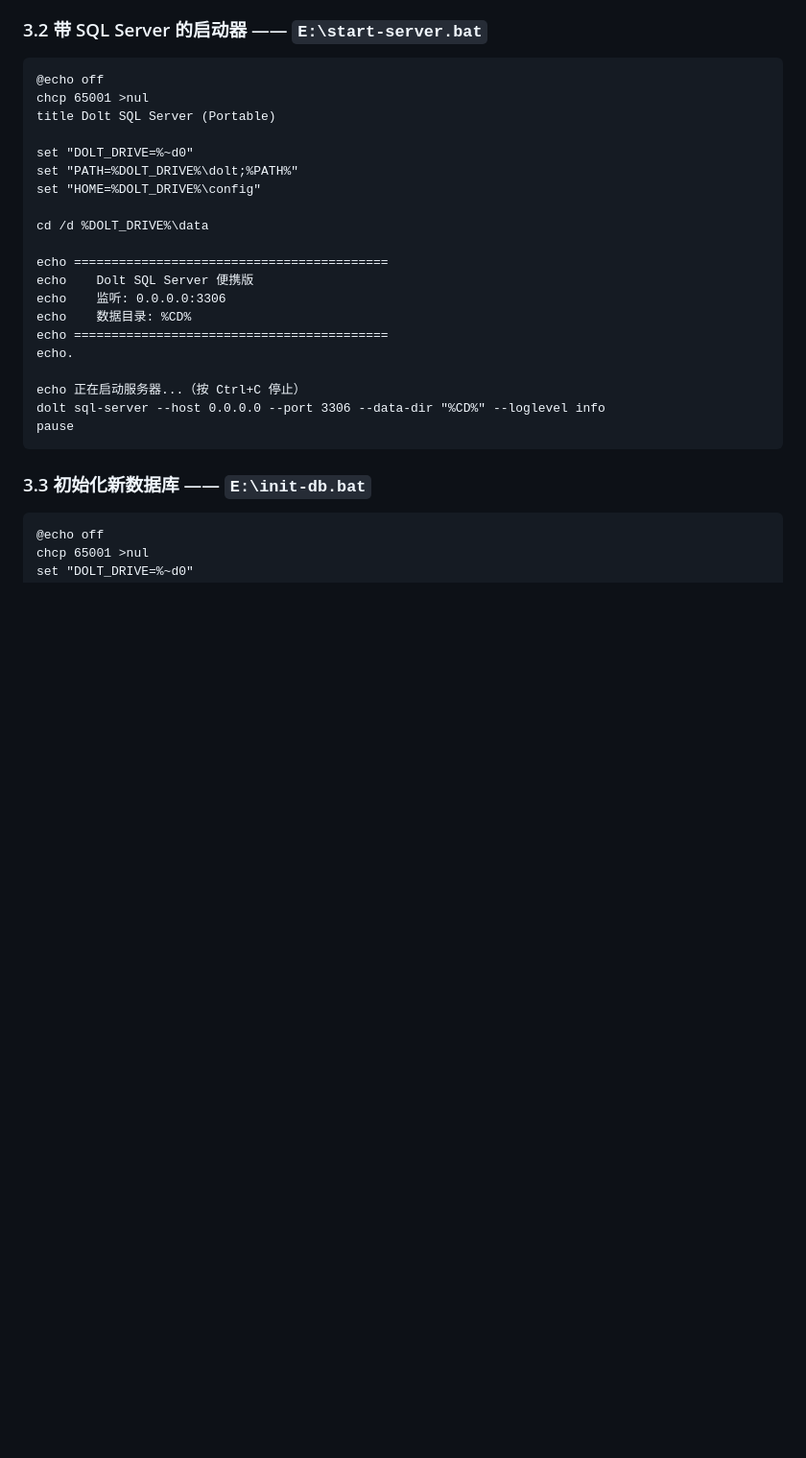
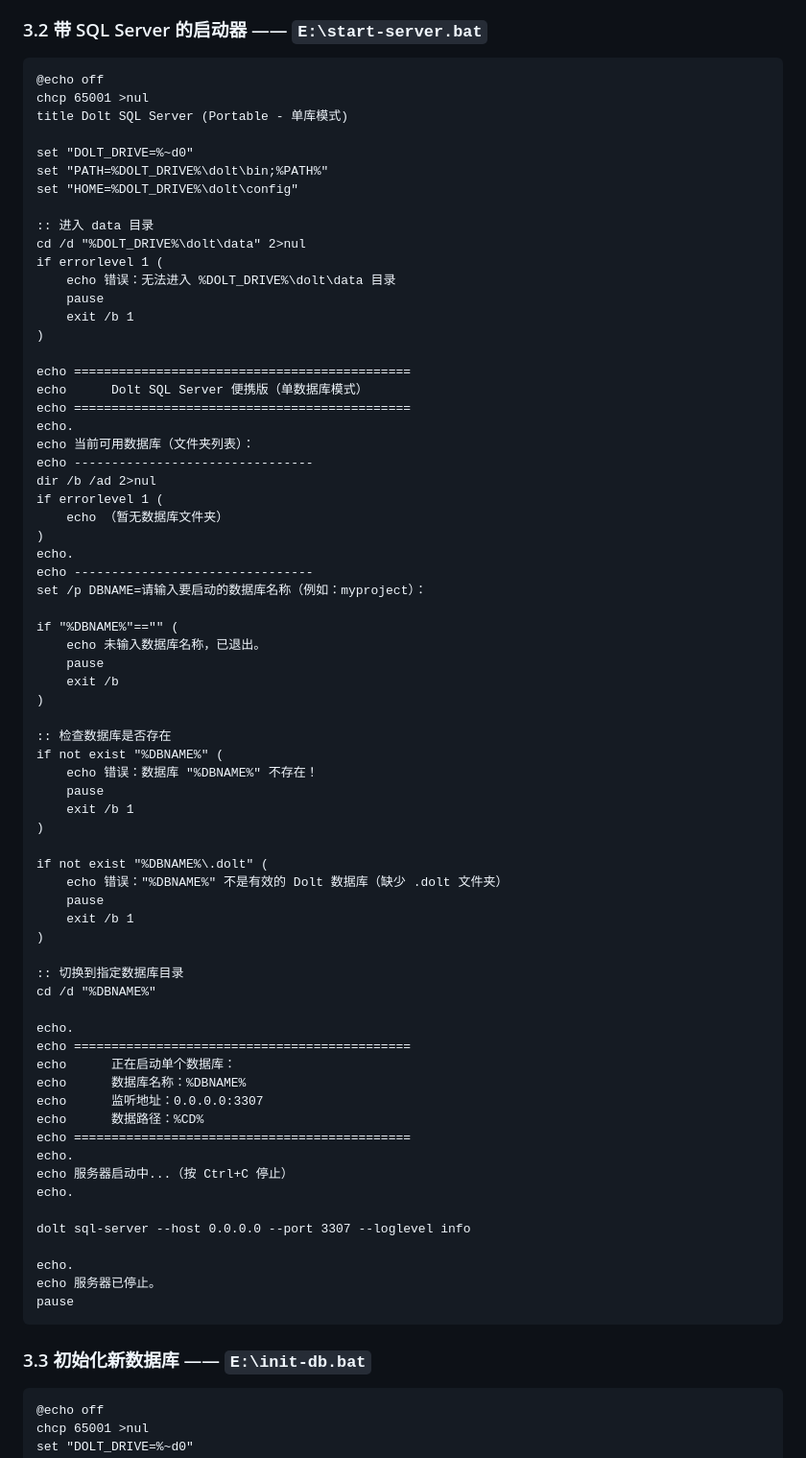
Before and after one commit to houxinyue/FusionMark, a Markdown page: docs/dolt移动硬盘插拔安装逻辑.md, the part around the change. Shown at 96% size. Rendered like a GitHub page; blank space fills up the shorter version.

Commit message:
fix: 修改逻辑

````diff
--- a/docs/dolt移动硬盘插拔安装逻辑.md
+++ b/docs/dolt移动硬盘插拔安装逻辑.md
@@ -101,23 +101,71 @@ cmd /k
 ```batch
 @echo off
 chcp 65001 >nul
-title Dolt SQL Server (Portable)
+title Dolt SQL Server (Portable - 单库模式)
 
 set "DOLT_DRIVE=%~d0"
-set "PATH=%DOLT_DRIVE%\dolt;%PATH%"
-set "HOME=%DOLT_DRIVE%\config"
+set "PATH=%DOLT_DRIVE%\dolt\bin;%PATH%"
+set "HOME=%DOLT_DRIVE%\dolt\config"
 
-cd /d %DOLT_DRIVE%\data
+:: 进入 data 目录
+cd /d "%DOLT_DRIVE%\dolt\data" 2>nul
+if errorlevel 1 (
+    echo 错误：无法进入 %DOLT_DRIVE%\dolt\data 目录
+    pause
+    exit /b 1
+)
 
-echo ==========================================
-echo    Dolt SQL Server 便携版
-echo    监听: 0.0.0.0:3306
-echo    数据目录: %CD%
-echo ==========================================
+echo =============================================
+echo      Dolt SQL Server 便携版（单数据库模式）
+echo =============================================
+echo.
+echo 当前可用数据库（文件夹列表）：
+echo --------------------------------
+dir /b /ad 2>nul
+if errorlevel 1 (
+    echo （暂无数据库文件夹）
+)
+echo.
+echo --------------------------------
+set /p DBNAME=请输入要启动的数据库名称（例如：myproject）：
+
+if "%DBNAME%"=="" (
+    echo 未输入数据库名称，已退出。
+    pause
+    exit /b
+)
+
+:: 检查数据库是否存在
+if not exist "%DBNAME%" (
+    echo 错误：数据库 "%DBNAME%" 不存在！
+    pause
+    exit /b 1
+)
+
+if not exist "%DBNAME%\.dolt" (
+    echo 错误："%DBNAME%" 不是有效的 Dolt 数据库（缺少 .dolt 文件夹）
+    pause
+    exit /b 1
+)
+
+:: 切换到指定数据库目录
+cd /d "%DBNAME%"
+
+echo.
+echo =============================================
+echo      正在启动单个数据库：
+echo      数据库名称：%DBNAME%
+echo      监听地址：0.0.0.0:3307
+echo      数据路径：%CD%
+echo =============================================
+echo.
+echo 服务器启动中...（按 Ctrl+C 停止）
 echo.
 
-echo 正在启动服务器...（按 Ctrl+C 停止）
-dolt sql-server --host 0.0.0.0 --port 3306 --data-dir "%CD%" --loglevel info
+dolt sql-server --host 0.0.0.0 --port 3307 --loglevel info
+
+echo.
+echo 服务器已停止。
 pause
 ```
 
````
